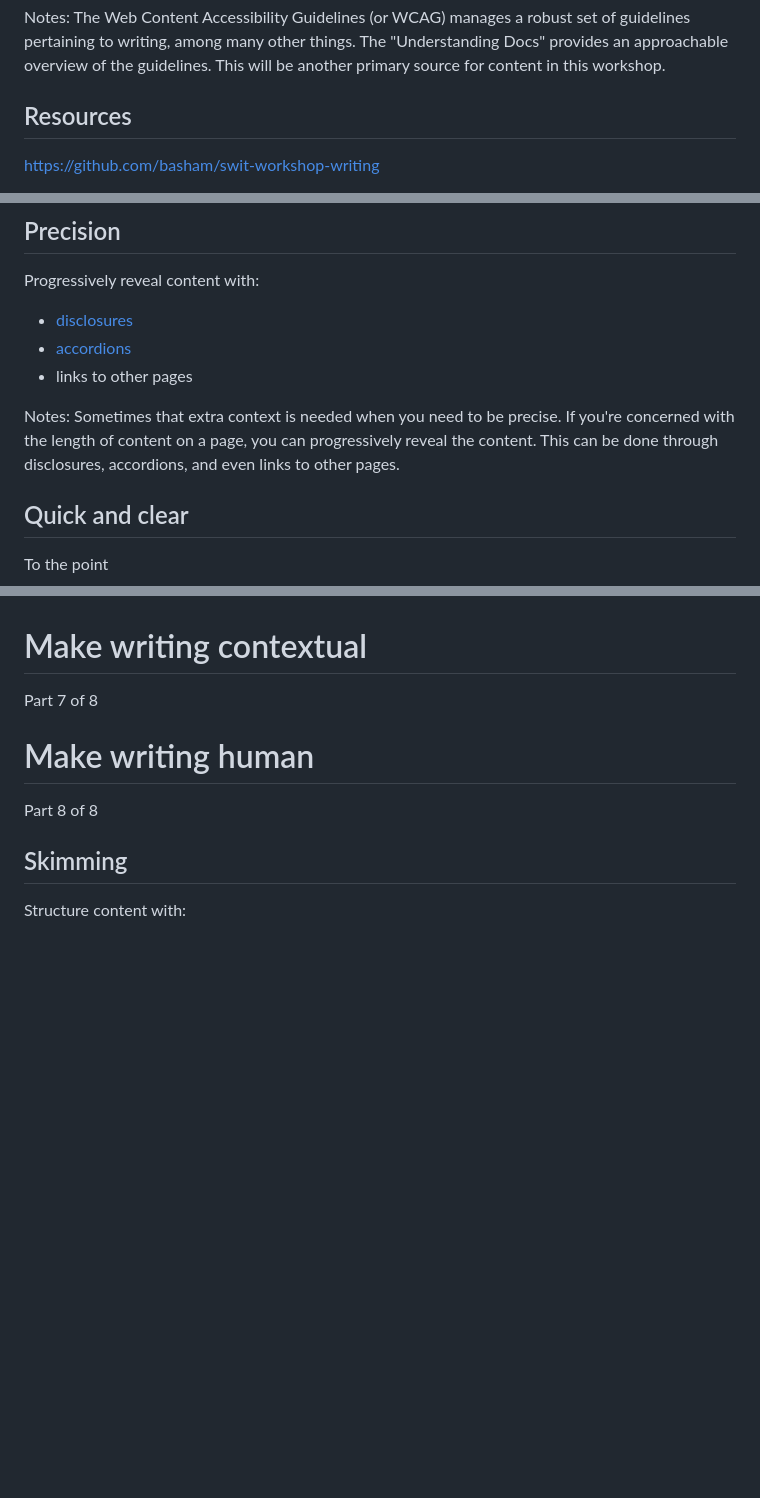
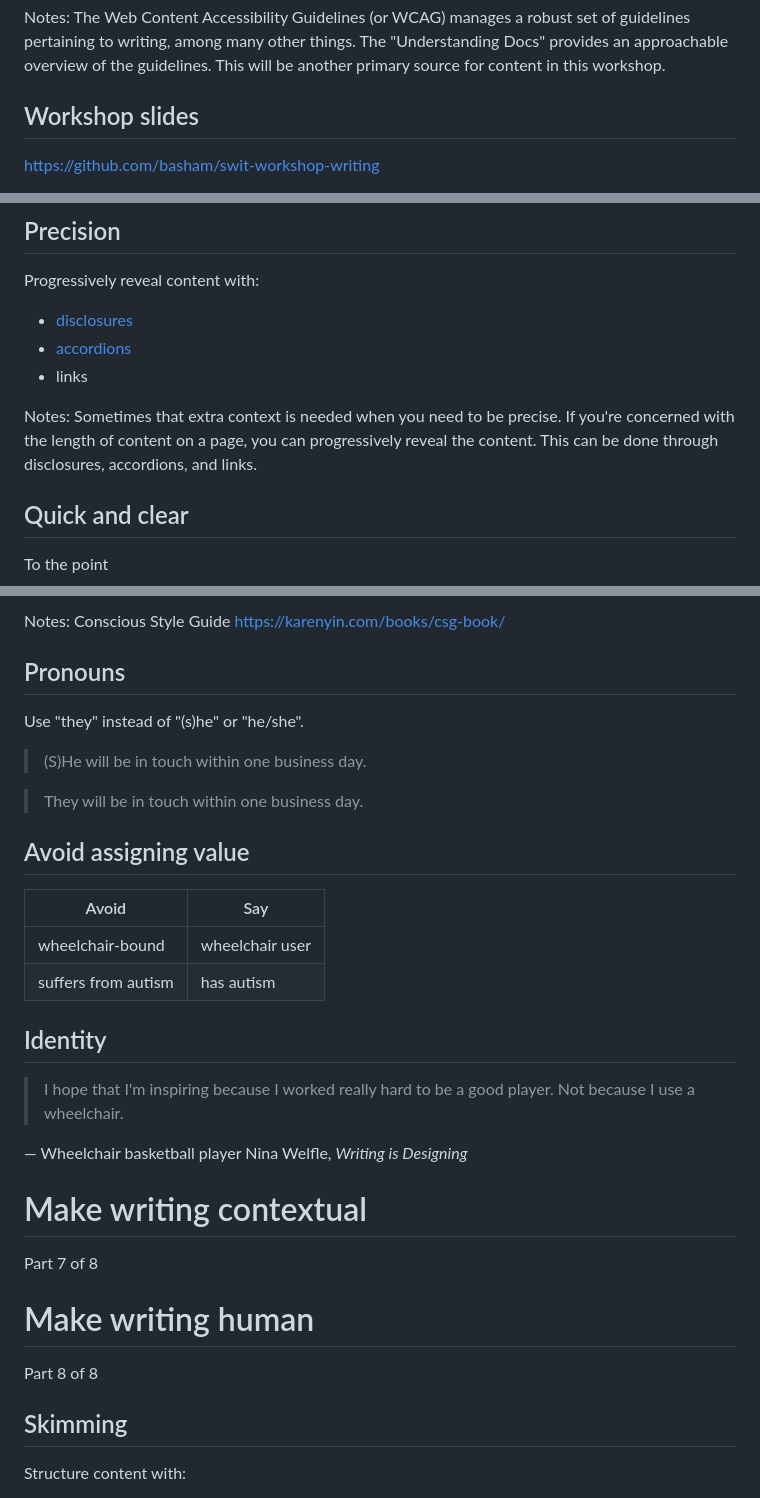
Before and after one commit to basham/swit-workshop-writing, a Markdown page: slides.md, 3 parts joined by grey strips. Rendered like a GitHub page; blank space fills up the shorter version.

Commit message:
Work on slides

```diff
--- a/slides.md
+++ b/slides.md
@@ -62,7 +62,7 @@ The Web Content Accessibility Guidelines (or WCAG) manages a robust set of guide
 
 
 
-## Resources
+## Workshop slides
 
 https://github.com/basham/swit-workshop-writing
 
@@ -931,10 +907,10 @@ Progressively reveal content with:
 
 - [disclosures](https://rivet.uits.iu.edu/components/disclosure/)
 - [accordions](https://rivet.uits.iu.edu/components/accordion/)
-- links to other pages
+- links
 
 Notes:
-Sometimes that extra context is needed when you need to be precise. If you're concerned with the length of content on a page, you can progressively reveal the content. This can be done through disclosures, accordions, and even links to other pages.
+Sometimes that extra context is needed when you need to be precise. If you're concerned with the length of content on a page, you can progressively reveal the content. This can be done through disclosures, accordions, and links.
 
 
 
@@ -968,3 +1016,37 @@ Part 6 of 8
+Notes:
+Conscious Style Guide
+https://karenyin.com/books/csg-book/
+
+
+
+## Pronouns
+
+Use "they" instead of "(s)he" or "he/she".
+
+> (S)He will be in touch within one business day.
+
+> They will be in touch within one business day.
+
+
+
+## Avoid assigning value
+
+| Avoid | Say |
+| --- | --- |
+| wheelchair-bound | wheelchair user |
+| suffers from autism | has autism |
+
+
+
+## Identity
+
+> I hope that I'm inspiring because I worked really hard to be a good
+player. Not because I use a wheelchair.
+
+— Wheelchair basketball player Nina Welfle, *Writing is Designing*
+
+
+
 
 
 
```
Also changed, not shown: other parts of slides.md (+78 -24 lines).
